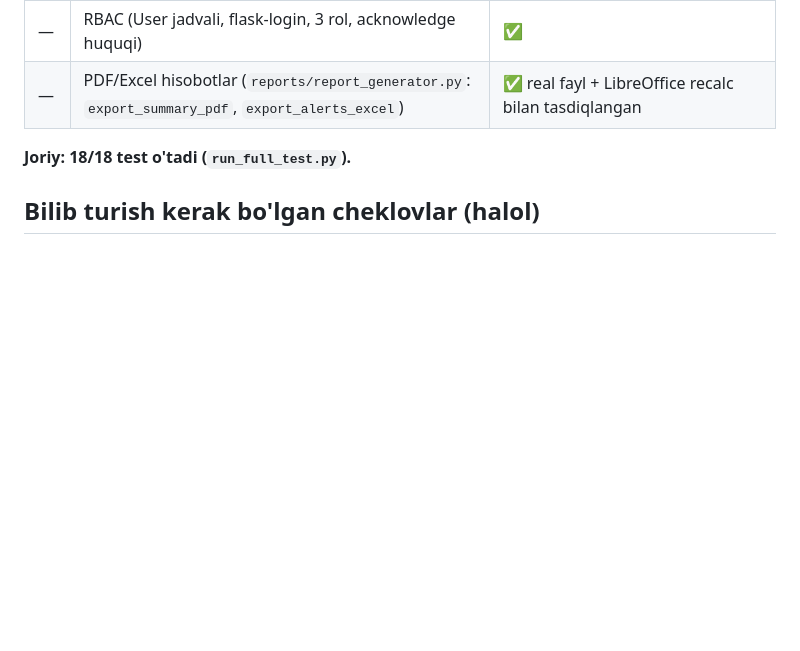
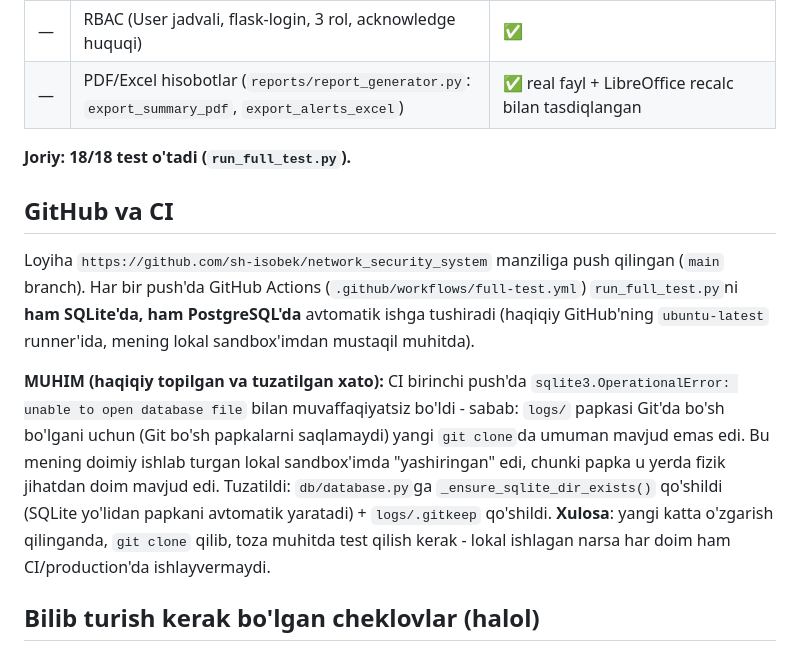
Before and after one commit to sh-isobek/network_security_system, a Markdown page: CLAUDE.md, the part around the change. Rendered like a GitHub page; blank space fills up the shorter version.

Commit message:
docs: CLAUDE.md ga GitHub/CI holati va topilgan xato haqida yozish

```diff
--- a/CLAUDE.md
+++ b/CLAUDE.md
@@ -77,6 +77,27 @@ buni tuzatish kerak, keyingi bosqichga o'tilmaydi.
 
 **Joriy: 18/18 test o'tadi (`run_full_test.py`).**
 
+## GitHub va CI
+
+Loyiha `https://github.com/sh-isobek/network_security_system` manziliga
+push qilingan (`main` branch). Har bir push'da GitHub Actions
+(`.github/workflows/full-test.yml`) `run_full_test.py`ni **ham
+SQLite'da, ham PostgreSQL'da** avtomatik ishga tushiradi (haqiqiy
+GitHub'ning `ubuntu-latest` runner'ida, mening lokal sandbox'imdan
+mustaqil muhitda).
+
+**MUHIM (haqiqiy topilgan va tuzatilgan xato):** CI birinchi push'da
+`sqlite3.OperationalError: unable to open database file` bilan
+muvaffaqiyatsiz bo'ldi - sabab: `logs/` papkasi Git'da bo'sh bo'lgani
+uchun (Git bo'sh papkalarni saqlamaydi) yangi `git clone`da umuman
+mavjud emas edi. Bu mening doimiy ishlab turgan lokal sandbox'imda
+"yashiringan" edi, chunki papka u yerda fizik jihatdan doim mavjud edi.
+Tuzatildi: `db/database.py`ga `_ensure_sqlite_dir_exists()` qo'shildi
+(SQLite yo'lidan papkani avtomatik yaratadi) + `logs/.gitkeep` qo'shildi.
+**Xulosa**: yangi katta o'zgarish qilinganda, `git clone` qilib, toza
+muhitda test qilish kerak - lokal ishlagan narsa har doim ham CI/production'da
+ishlayvermaydi.
+
 ## Bilib turish kerak bo'lgan cheklovlar (halol)
 
 - **Docker**: `docker-compose.yml`/`Dockerfile` yozilgan, YAML tekshirilgan,
```
